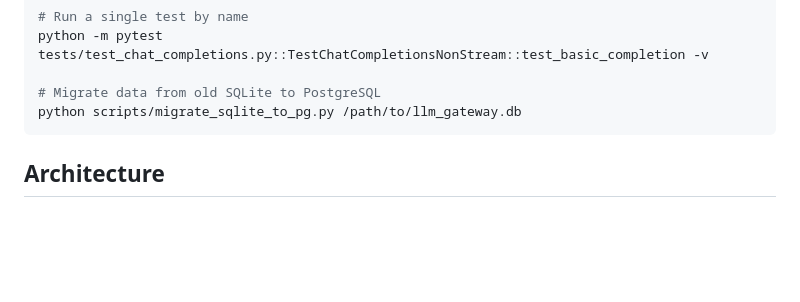
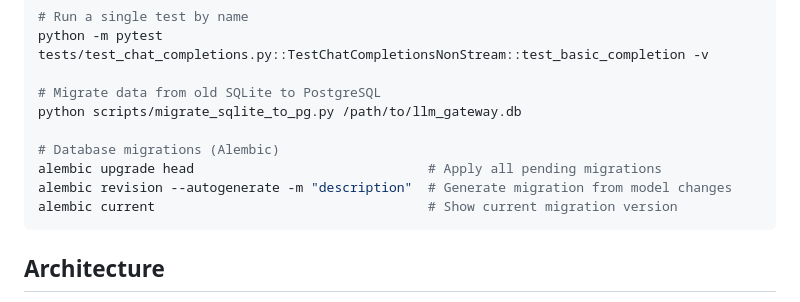
Before and after one commit to bwinken/llm-gateway, a Markdown page: CLAUDE.md, the part around the change. GitHub-like rendering; blank space fills up the shorter version.

````diff
--- a/CLAUDE.md
+++ b/CLAUDE.md
@@ -19,6 +19,11 @@ python -m pytest tests/test_chat_completions.py::TestChatCompletionsNonStream::t
 
 # Migrate data from old SQLite to PostgreSQL
 python scripts/migrate_sqlite_to_pg.py /path/to/llm_gateway.db
+
+# Database migrations (Alembic)
+alembic upgrade head                              # Apply all pending migrations
+alembic revision --autogenerate -m "description"  # Generate migration from model changes
+alembic current                                   # Show current migration version
 ```
 
 ## Architecture
````
Also changed, not shown: README.md (+23 -0 lines).
